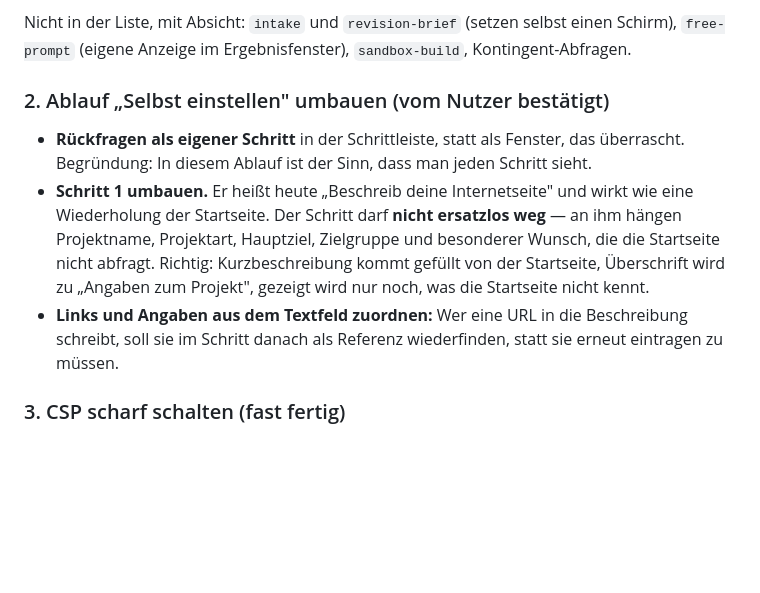
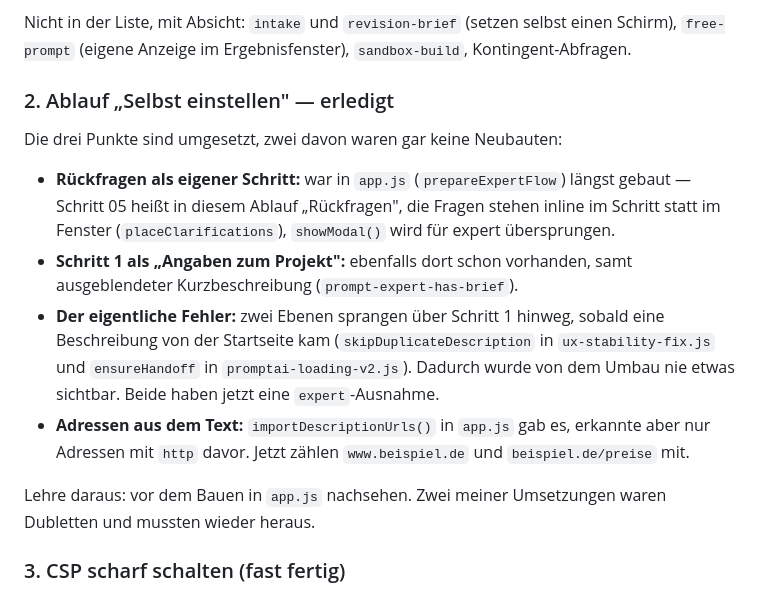
Before and after one commit to lars0308/PromptPrompter, a Markdown page: UEBERGABE.md, the part around the change. Drawn GitHub-style; blank space fills up the shorter version.

Commit message:
docs: Uebergabe - Selbst einstellen ist umgebaut
Co-Authored-By: Claude Opus 5 <noreply@anthropic.com>
Claude-Session: https://claude.ai/code/session_014TLRxc1PuwDUxwyBgCUxxj

```diff
--- a/UEBERGABE.md
+++ b/UEBERGABE.md
@@ -70,17 +70,24 @@ Wer eine weitere wartende Aktion einführt, trägt sie dort ein — sonst nirgen
 Nicht in der Liste, mit Absicht: `intake` und `revision-brief` (setzen selbst einen Schirm),
 `free-prompt` (eigene Anzeige im Ergebnisfenster), `sandbox-build`, Kontingent-Abfragen.
 
-### 2. Ablauf „Selbst einstellen" umbauen (vom Nutzer bestätigt)
+### 2. Ablauf „Selbst einstellen" — erledigt
 
-- **Rückfragen als eigener Schritt** in der Schrittleiste, statt als Fenster, das überrascht.
-  Begründung: In diesem Ablauf ist der Sinn, dass man jeden Schritt sieht.
-- **Schritt 1 umbauen.** Er heißt heute „Beschreib deine Internetseite" und wirkt wie eine
-  Wiederholung der Startseite. Der Schritt darf **nicht ersatzlos weg** — an ihm hängen
-  Projektname, Projektart, Hauptziel, Zielgruppe und besonderer Wunsch, die die Startseite nicht
-  abfragt. Richtig: Kurzbeschreibung kommt gefüllt von der Startseite, Überschrift wird zu
-  „Angaben zum Projekt", gezeigt wird nur noch, was die Startseite nicht kennt.
-- **Links und Angaben aus dem Textfeld zuordnen:** Wer eine URL in die Beschreibung schreibt,
-  soll sie im Schritt danach als Referenz wiederfinden, statt sie erneut eintragen zu müssen.
+Die drei Punkte sind umgesetzt, zwei davon waren gar keine Neubauten:
+
+- **Rückfragen als eigener Schritt:** war in `app.js` (`prepareExpertFlow`) längst gebaut —
+  Schritt 05 heißt in diesem Ablauf „Rückfragen", die Fragen stehen inline im Schritt statt im
+  Fenster (`placeClarifications`), `showModal()` wird für expert übersprungen.
+- **Schritt 1 als „Angaben zum Projekt":** ebenfalls dort schon vorhanden, samt ausgeblendeter
+  Kurzbeschreibung (`prompt-expert-has-brief`).
+- **Der eigentliche Fehler:** zwei Ebenen sprangen über Schritt 1 hinweg, sobald eine
+  Beschreibung von der Startseite kam (`skipDuplicateDescription` in `ux-stability-fix.js` und
+  `ensureHandoff` in `promptai-loading-v2.js`). Dadurch wurde von dem Umbau nie etwas sichtbar.
+  Beide haben jetzt eine `expert`-Ausnahme.
+- **Adressen aus dem Text:** `importDescriptionUrls()` in `app.js` gab es, erkannte aber nur
+  Adressen mit `http` davor. Jetzt zählen `www.beispiel.de` und `beispiel.de/preise` mit.
+
+Lehre daraus: vor dem Bauen in `app.js` nachsehen. Zwei meiner Umsetzungen waren Dubletten und
+mussten wieder heraus.
 
 ### 3. CSP scharf schalten (fast fertig)
 
```
